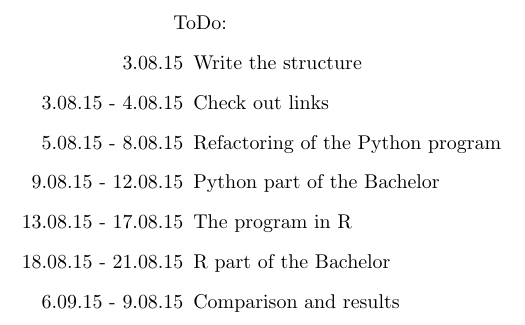
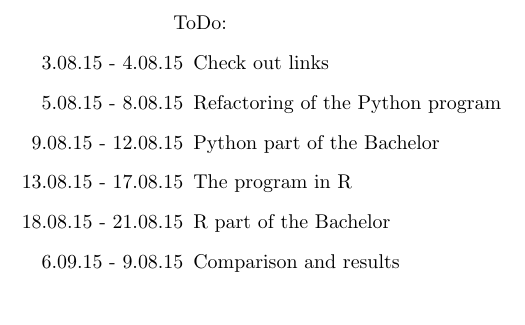
Before and after one commit to scottwedge/uni-stuff, a LaTeX document (Uni/ToDo.tex): part of the page, cut so that both start at the same text. Compiled offline with pdfLaTeX.

Commit message:
changed ToDo

```diff
--- a/Uni/ToDo.tex
+++ b/Uni/ToDo.tex
@@ -6,7 +6,6 @@
 \begin{document}
 ToDo:
 \begin{enumerate}
-    \item[3.08.15] Write the structure
     \item[3.08.15 - 4.08.15] Check out links
     \item[5.08.15 - 8.08.15] Refactoring of the Python program
     \item[9.08.15 - 12.08.15] Python part of the Bachelor
```
